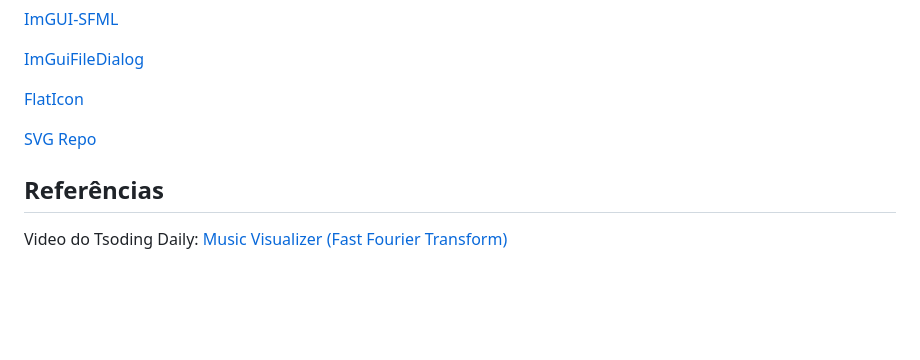
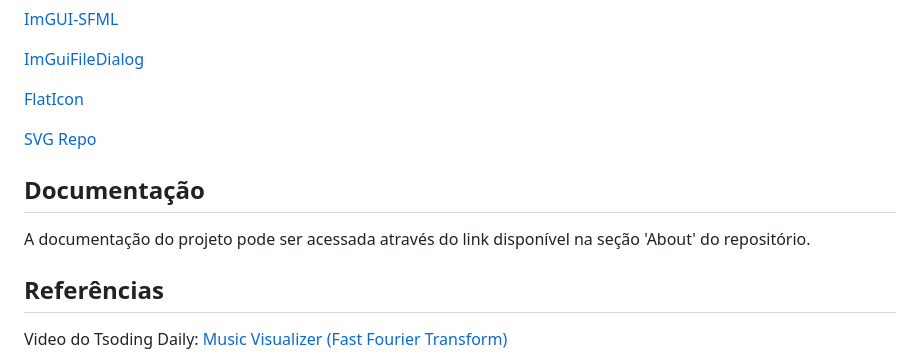
Before and after one commit to lucasfturos/MusicSpectrum, a Markdown page: README.md, the part around the change. GitHub-like rendering; blank space fills up the shorter version.

```diff
--- a/README.md
+++ b/README.md
@@ -148,6 +148,10 @@ Créditos de Bibliotecas e Icones usados no programa:
 
 [SVG Repo](https://www.svgrepo.com/)
 
+## Documentação
+
+A documentação do projeto pode ser acessada através do link disponível na seção 'About' do repositório.
+
 ## Referências
 
 Video do Tsoding Daily: [Music Visualizer (Fast Fourier Transform)](https://youtu.be/Xdbk1Pr5WXU)
```
